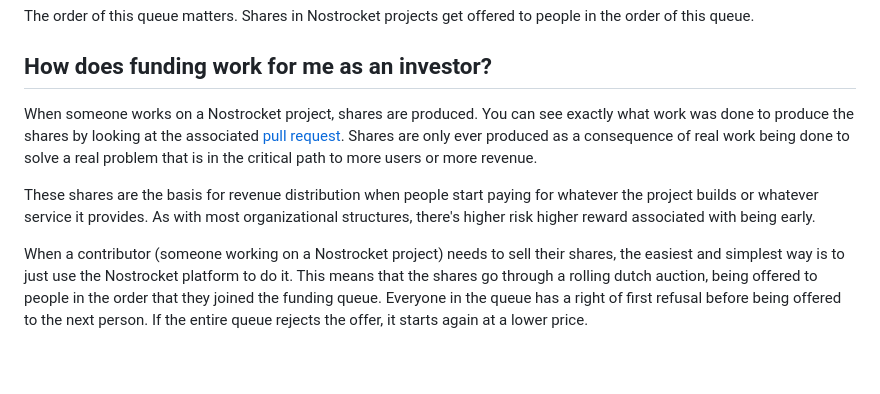
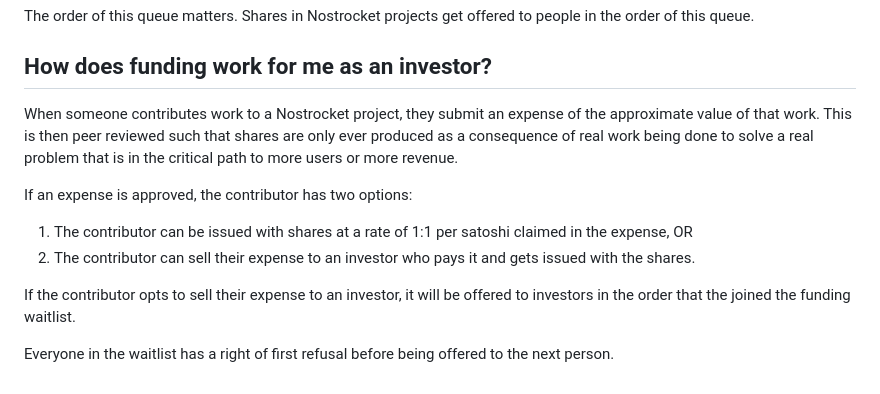
Before and after one commit to nostrocket/nostrocket.org, a Markdown page: funding.md, the part around the change. Rendered like a GitHub page.

Commit message:
problem: many things are not clear

```diff
--- a/funding.md
+++ b/funding.md
@@ -46,8 +46,12 @@ Nostrocket will automagically verify the signature, check the balance of your Bi
 The order of this queue matters. Shares in Nostrocket projects get offered to people in the order of this queue.
 
 ## How does funding work for me as an investor?
-When someone works on a Nostrocket project, shares are produced. You can see exactly what work was done to produce the shares by looking at the associated [pull request](https://www.pagerduty.com/resources/learn/what-is-a-pull-request/). Shares are only ever produced as a consequence of real work being done to solve a real problem that is in the critical path to more users or more revenue.
+When someone contributes work to a Nostrocket project, they submit an expense of the approximate value of that work. This is then peer reviewed such that shares are only ever produced as a consequence of real work being done to solve a real problem that is in the critical path to more users or more revenue.
 
-These shares are the basis for revenue distribution when people start paying for whatever the project builds or whatever service it provides. As with most organizational structures, there's higher risk higher reward associated with being early.
+If an expense is approved, the contributor has two options:
+1. The contributor can be issued with shares at a rate of 1:1 per satoshi claimed in the expense, OR
+2. The contributor can sell their expense to an investor who pays it and gets issued with the shares.
 
-When a contributor (someone working on a Nostrocket project) needs to sell their shares, the easiest and simplest way is to just use the Nostrocket platform to do it. This means that the shares go through a rolling dutch auction, being offered to people in the order that they joined the funding queue. Everyone in the queue has a right of first refusal before being offered to the next person. If the entire queue rejects the offer, it starts again at a lower price.
+If the contributor opts to sell their expense to an investor, it will be offered to investors in the order that the joined the funding waitlist.
+
+Everyone in the waitlist has a right of first refusal before being offered to the next person.
```
Also changed, not shown: faq.md (+51 -1 lines), protocol.md (+5 -2 lines), images/swimlane.png (added), 6 other files.
